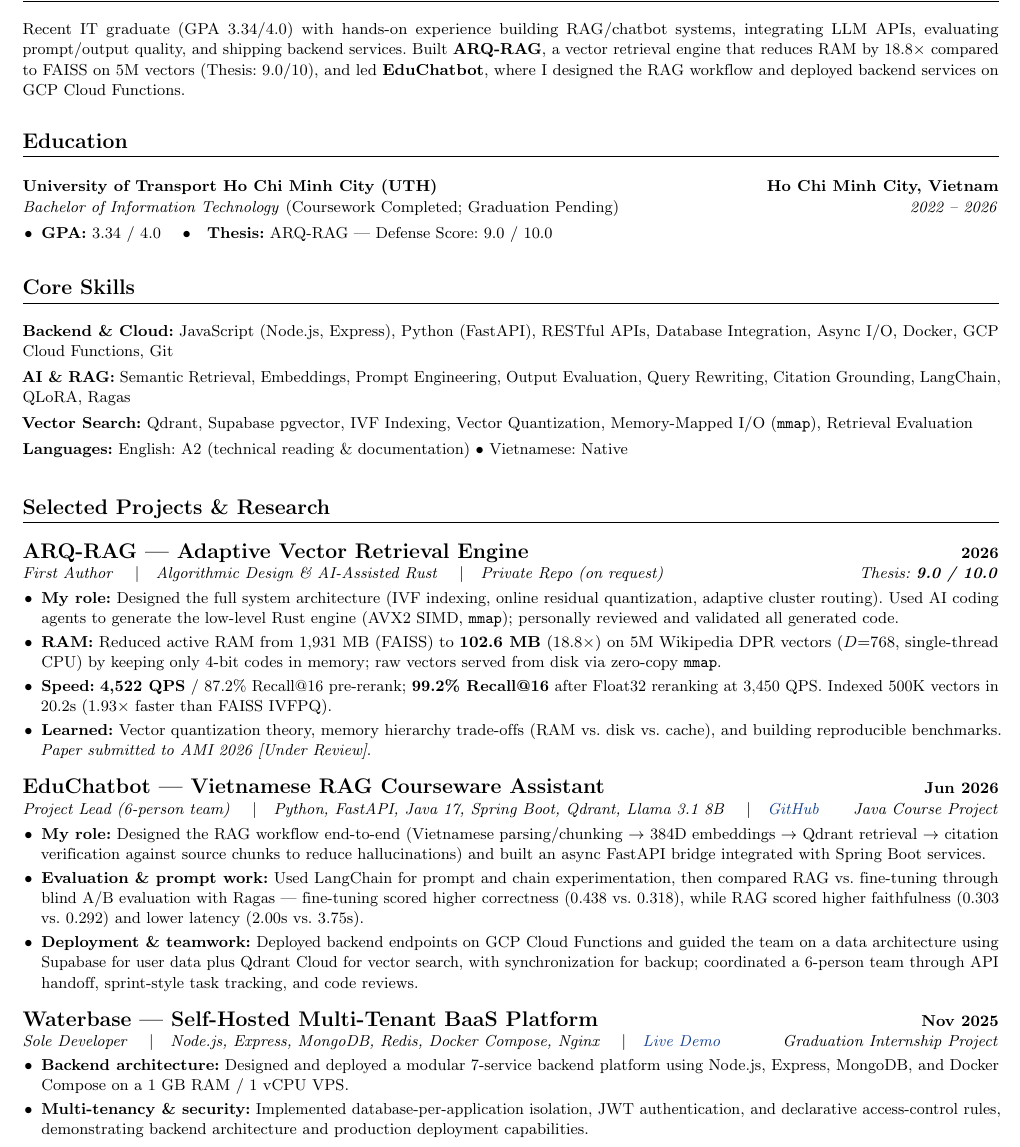
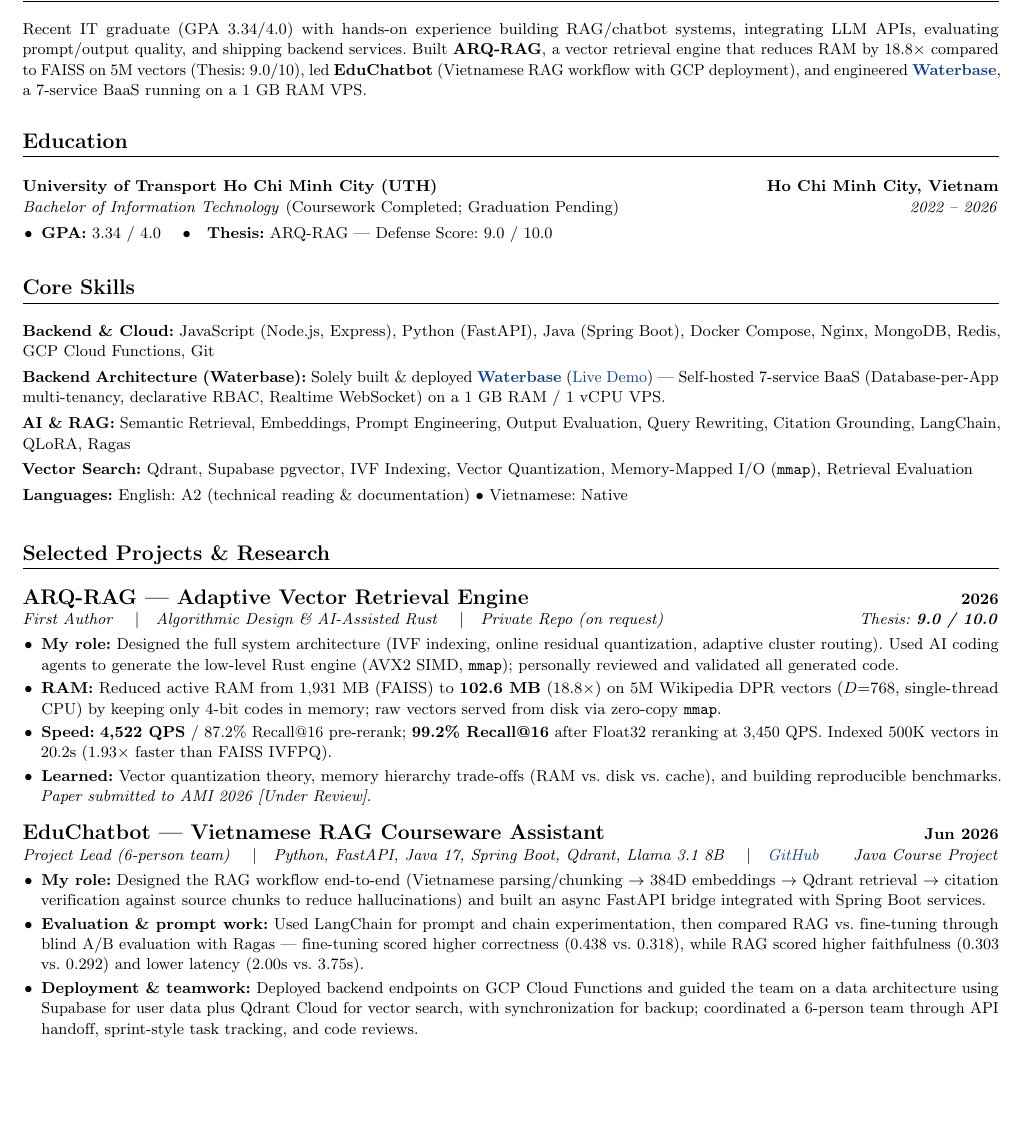
Before and after one commit to Neshaki091/Neshaki091, a LaTeX CV (CV/cv.tex): part of page 1 of 2, cut so that both start at the same text, the shorter picture padded with empty space. Compiled offline with pdfLaTeX.

Commit message:
feat(cv): highlight Waterbase backend architecture in Core Skills and Summary

```diff
--- a/CV/cv.tex
+++ b/CV/cv.tex
@@ -100,7 +100,7 @@
 %===============================================================================
 \section{Professional Summary}
 \small{
-Recent IT graduate (GPA 3.34/4.0) with hands-on experience building RAG/chatbot systems, integrating LLM APIs, evaluating prompt/output quality, and shipping backend services. Built \textbf{ARQ-RAG}, a vector retrieval engine that reduces RAM by $18.8\times$ compared to FAISS on 5M vectors (Thesis: 9.0/10), and led \textbf{EduChatbot}, where I designed the RAG workflow and deployed backend services on GCP Cloud Functions.
+Recent IT graduate (GPA 3.34/4.0) with hands-on experience building RAG/chatbot systems, integrating LLM APIs, evaluating prompt/output quality, and shipping backend services. Built \textbf{ARQ-RAG}, a vector retrieval engine that reduces RAM by $18.8\times$ compared to FAISS on 5M vectors (Thesis: 9.0/10), led \textbf{EduChatbot} (Vietnamese RAG workflow with GCP deployment), and engineered \textbf{\href{https://web.waterbase.click}{Waterbase}}, a 7-service BaaS running on a 1 GB RAM VPS.
 }
 \vspace{4pt}
 
@@ -123,7 +123,8 @@ Recent IT graduate (GPA 3.34/4.0) with hands-on experience building RAG/chatbot
 %===============================================================================
 \section{Core Skills}
 \begin{itemize}[leftmargin=0pt, label={}, itemsep=1.1pt]
-  \item \small{\textbf{Backend \& Cloud:} JavaScript (Node.js, Express), Python (FastAPI), RESTful APIs, Database Integration, Async I/O, Docker, GCP Cloud Functions, Git}
+  \item \small{\textbf{Backend \& Cloud:} JavaScript (Node.js, Express), Python (FastAPI), Java (Spring Boot), Docker Compose, Nginx, MongoDB, Redis, GCP Cloud Functions, Git}
+  \item \small{\textbf{Backend Architecture (Waterbase):} Solely built \& deployed \textbf{\href{https://web.waterbase.click}{Waterbase}} (\href{https://web.waterbase.click}{Live Demo}) --- Self-hosted 7-service BaaS (Database-per-App multi-tenancy, declarative RBAC, Realtime WebSocket) on a 1 GB RAM / 1 vCPU VPS.}
   \item \small{\textbf{AI \& RAG:} Semantic Retrieval, Embeddings, Prompt Engineering, Output Evaluation, Query Rewriting, Citation Grounding, LangChain, QLoRA, Ragas}
   \item \small{\textbf{Vector Search:} Qdrant, Supabase pgvector, IVF Indexing, Vector Quantization, Memory-Mapped I/O (\texttt{mmap}), Retrieval Evaluation}
   \item \small{\textbf{Languages:} English: A2 (technical reading \& documentation) $\bullet$ Vietnamese: Native}
@@ -163,13 +164,3 @@ Recent IT graduate (GPA 3.34/4.0) with hands-on experience building RAG/chatbot
   \resumeItemListEnd
   \vspace{6pt}
 
-  % --- PROJECT 3: Waterbase ---
-  \item[]
-  \begin{tabular*}{\textwidth}[t]{l@{\extracolsep{\fill}}r}
-    \textbf{\large Waterbase --- Self-Hosted Multi-Tenant BaaS Platform} & \textbf{\small Nov 2025} \\
-    \textit{\small Sole Developer \quad$|$\quad Node.js, Express, MongoDB, Redis, Docker Compose, Nginx \quad$|$\quad \href{https://web.waterbase.click}{Live Demo}} & \textit{\small Graduation Internship Project} \\
-  \end{tabular*}\vspace{0pt}
-  \resumeItemListStart
-    \resumeItem{\textbf{Backend architecture:} Designed and deployed a modular 7-service backend platform using Node.js, Express, MongoDB, and Docker Compose on a 1 GB RAM / 1 vCPU VPS.}
-    \resumeItem{\textbf{Multi-tenancy \& security:} Implemented database-per-application isolation, JWT authentication, and declarative access-control rules, demonstrating backend architecture and production deployment capabilities.}
-  \resumeItemListEnd
```
Also changed, not shown: CV/cv_vi.tex (+7 -17 lines), CV/cv.tex (9 more changed lines).
